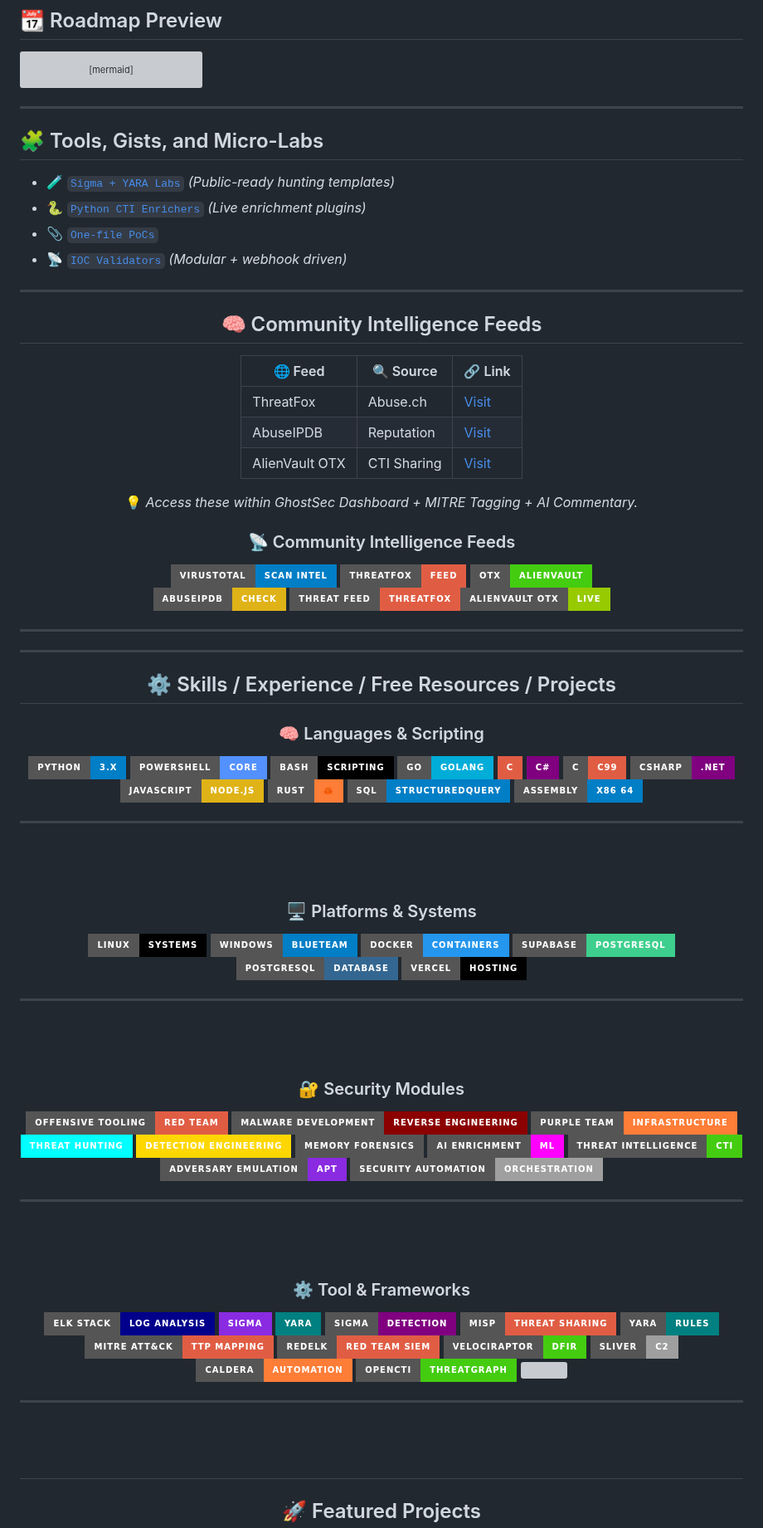
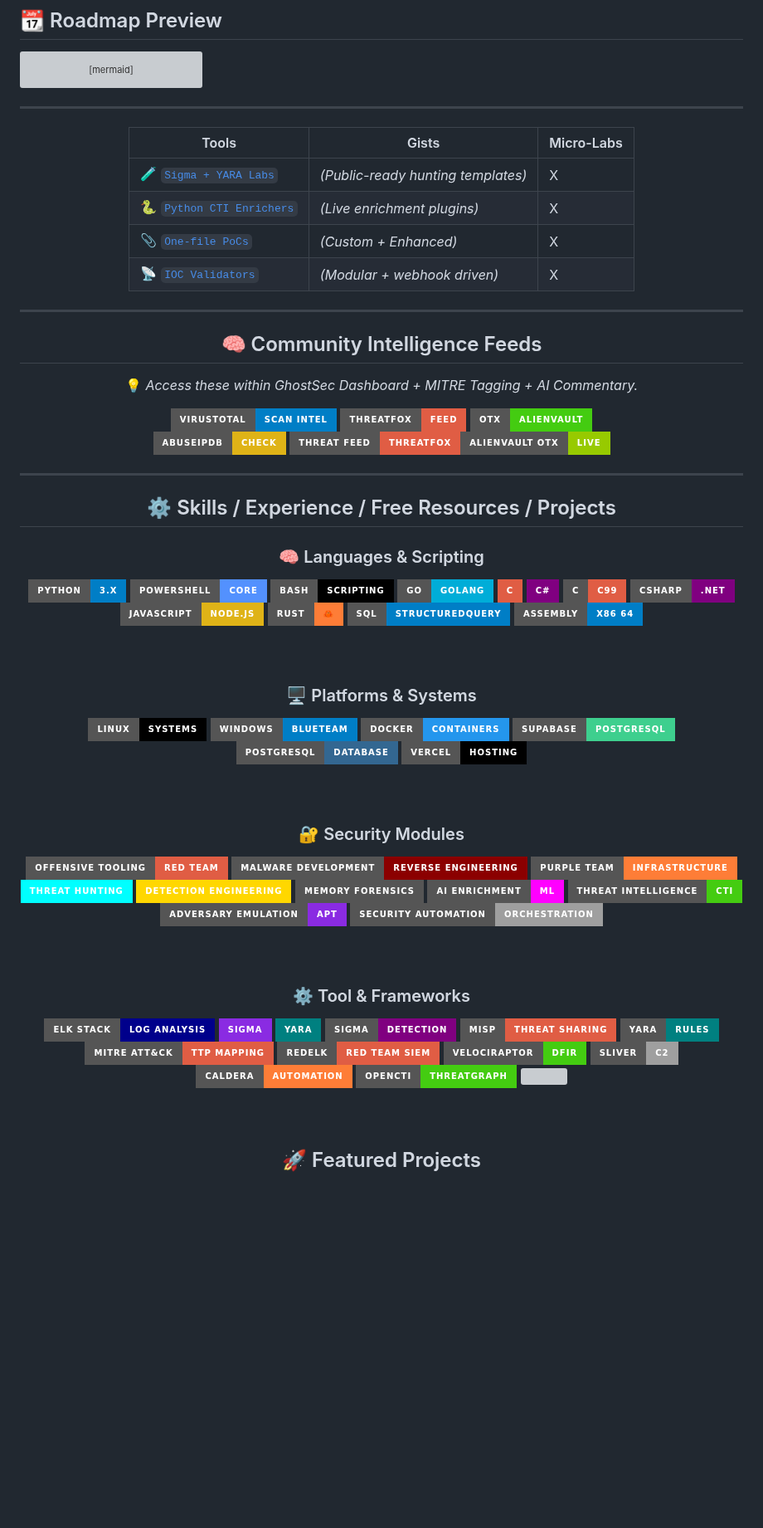
Before and after one commit to vVv-Keys/vVv-Keys, a Markdown page: README.md, the part around one of its changes. Shown at 83% size. GitHub-like rendering; badges without logos; blank space fills up the shorter version; grey boxes are pictures that could not be loaded.

Commit message:
Update README.md
fix spacing

````diff
--- a/README.md
+++ b/README.md
@@ -78,27 +78,24 @@ graph LR
 ```
 ---
 
-## 🧩 Tools, Gists, and Micro-Labs
+<div align="center">
 
-- 🧪 [`Sigma + YARA Labs`](https://gist.github.com/vVv-Keys) *(Public-ready hunting templates)*
-- 🐍 [`Python CTI Enrichers`](https://github.com/vVv-Keys/KeysTools) *(Live enrichment plugins)*
-- 📎 [`One-file PoCs`](https://github.com/vVv-Keys/aishadow-malware-labs/tree/main/standalone-pocs)
-- 📡 [`IOC Validators`](https://github.com/vVv-Keys/404-CTI) *(Modular + webhook driven)*
+| Tools | Gists | Micro-Labs |
+|--------|-----------|--------|
+| 🧪 [`Sigma + YARA Labs`](https://gist.github.com/vVv-Keys) | *(Public-ready hunting templates)* | X |
+| 🐍 [`Python CTI Enrichers`](https://github.com/vVv-Keys/KeysTools) | *(Live enrichment plugins)* | X |
+| 📎 [`One-file PoCs`](https://github.com/vVv-Keys/aishadow-malware-labs/tree/main/standalone-pocs) | *(Custom + Enhanced)* | X |
+| 📡 [`IOC Validators`](https://github.com/vVv-Keys/404-CTI) | *(Modular + webhook driven)* | X |
+
+</div>
 
 ---
+
 <div align="center">
 
 ## 🧠 Community Intelligence Feeds
 
-| 🌐 Feed | 🔍 Source | 🔗 Link |
-|--------|-----------|--------|
-| ThreatFox | Abuse.ch | [Visit](https://threatfox.abuse.ch/) |
-| AbuseIPDB | Reputation | [Visit](https://abuseipdb.com/) |
-| AlienVault OTX | CTI Sharing | [Visit](https://otx.alienvault.com/) |
-
  💡 *Access these within GhostSec Dashboard + MITRE Tagging + AI Commentary.*
-
-### 📡 Community Intelligence Feeds
 <!-- 📡 Threat Intelligence Feeds -->
 <img src="https://img.shields.io/badge/VirusTotal-Scan%20Intel-blue?style=for-the-badge&logo=virustotal" />
 <img src="https://img.shields.io/badge/ThreatFox-Feed-red?style=for-the-badge" />
@@ -107,10 +104,8 @@ graph LR
 
 [![AbuseIPDB](https://img.shields.io/badge/AbuseIPDB-Check-yellow?style=for-the-badge)](https://abuseipdb.com/)    [![ThreatFox](https://img.shields.io/badge/Threat_Feed-ThreatFox-red?style=for-the-badge)](https://threatfox.abuse.ch/)[![AlienVault OTX](https://img.shields.io/badge/AlienVault_OTX-Live-green?style=for-the-badge)](https://otx.alienvault.com/)
 
-
 </div>
 
----
 ---
 
 <div align="center">
@@ -132,7 +127,6 @@ graph LR
 <img src="https://img.shields.io/badge/SQL-StructuredQuery-blue?style=for-the-badge&logo=postgresql" />
 <img src="https://img.shields.io/badge/Assembly-x86_64-informational?style=for-the-badge" />
 
----
 <br><br>
 ### 🖥️ Platforms & Systems
 <!-- 🖥️ Platforms & Systems -->
@@ -143,7 +137,6 @@ graph LR
 <img src="https://img.shields.io/badge/PostgreSQL-Database-336791?style=for-the-badge&logo=postgresql" />
 <img src="https://img.shields.io/badge/Vercel-Hosting-000000?style=for-the-badge&logo=vercel" />
 
----
 <br><br>
 ### 🔐 Security Modules
 <!-- 🔐 Security Domains -->
@@ -158,7 +151,6 @@ graph LR
 <img src="https://img.shields.io/badge/Adversary%20Emulation-APT-blueviolet?style=for-the-badge" />
 <img src="https://img.shields.io/badge/Security%20Automation-Orchestration-lightgrey?style=for-the-badge" />
 
----
 <br><br>
 ### ⚙️ Tool & Frameworks
  <!-- ⚙️ Tools & Frameworks -->
@@ -176,9 +168,7 @@ graph LR
 <img src="https://img.shields.io/badge/OpenCTI-ThreatGraph-brightgreen?style=for-the-badge" />
 <img src="https://img.shields.io/badge/GitHub%20Actions-CI/CD-2088FF?style=for-the-badge&logo=github-actions" />
 
----
 <br><br>
----
 
 ## 🚀 Featured Projects
 
````
Also changed, not shown: other parts of README.md (+1 -3 lines).
